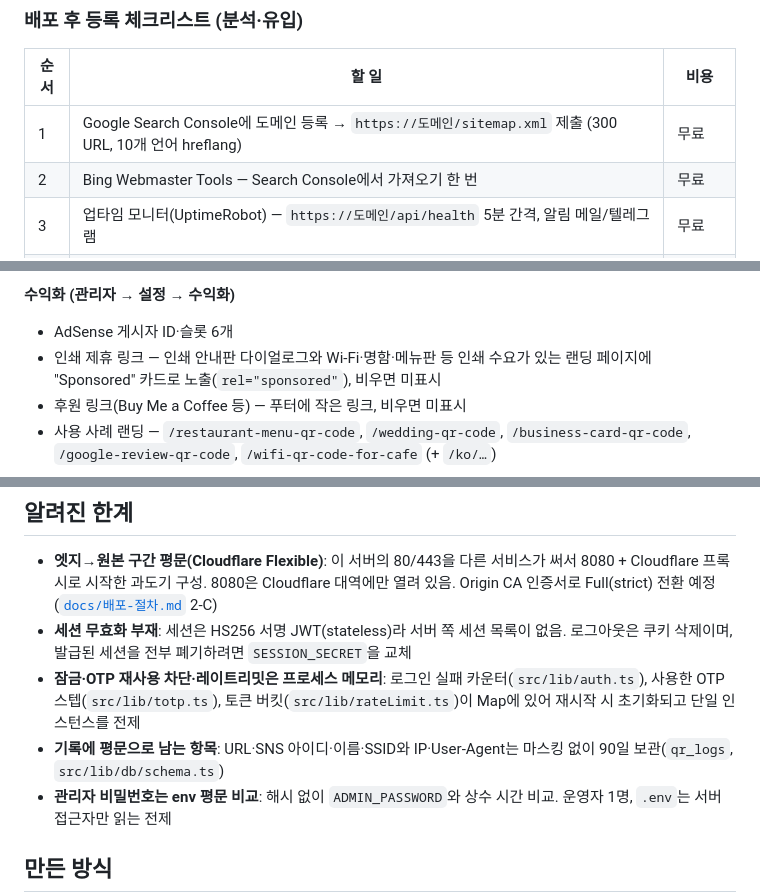
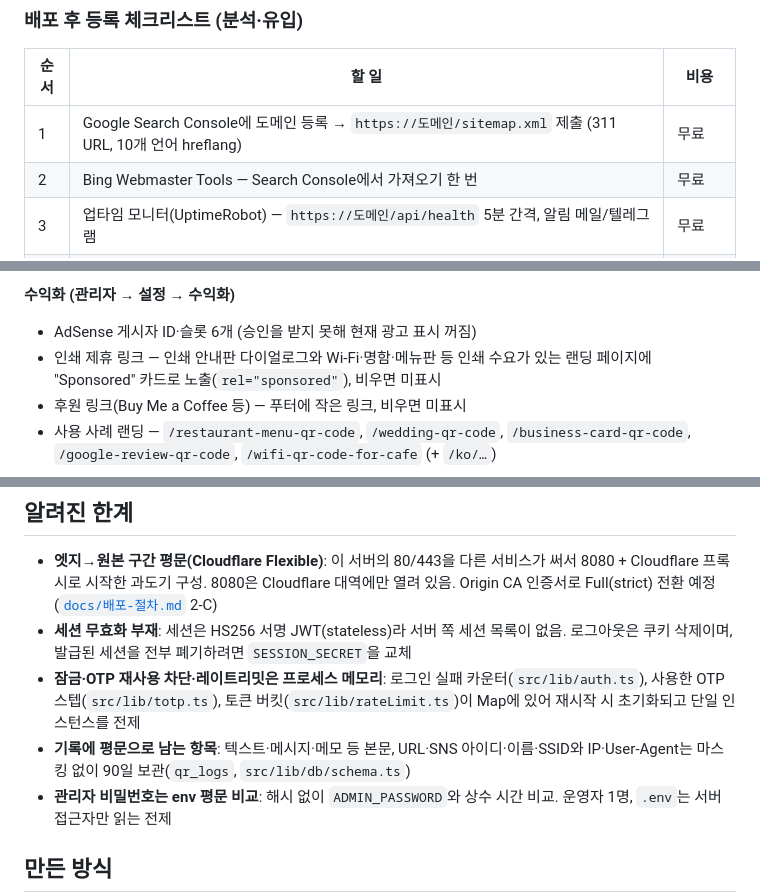
Before and after one commit to vittroi384/qr-web, a Markdown page: README.md, 3 parts joined by grey strips. Rendered like a GitHub page.

```diff
--- a/README.md
+++ b/README.md
@@ -159,7 +165,7 @@ npm run build            # DB 없이도 빌드됨 (모든 페이지가 요청
 
 | 순서 | 할 일 | 비용 |
 | --- | --- | --- |
-| 1 | Google Search Console에 도메인 등록 → `https://도메인/sitemap.xml` 제출 (300 URL, 10개 언어 hreflang) | 무료 |
+| 1 | Google Search Console에 도메인 등록 → `https://도메인/sitemap.xml` 제출 (311 URL, 10개 언어 hreflang) | 무료 |
 | 2 | Bing Webmaster Tools — Search Console에서 가져오기 한 번 | 무료 |
 | 3 | 업타임 모니터(UptimeRobot) — `https://도메인/api/health` 5분 간격, 알림 메일/텔레그램 | 무료 |
 | 4 | Umami 방문 분석 — SSH 터널(`ssh -L 3001:127.0.0.1:3001 ubuntu@서버IP`)로 `http://localhost:3001` 접속 → 비밀번호 변경 → 사이트 추가 → 관리자 설정에 `https://도메인/umami/script.js`·웹사이트 ID 입력 (쿠키 없음, 동의 배너 불필요) | 무료(자체 호스팅) |
@@ -195,7 +201,7 @@ npm run build            # DB 없이도 빌드됨 (모든 페이지가 요청
 - 백업 실패/성공 알림 — `.env`에 `TELEGRAM_BOT_TOKEN`, `TELEGRAM_CHAT_ID`를 넣으면 `scripts/backup.sh`가 텔레그램으로 보고
 
 **수익화 (관리자 → 설정 → 수익화)**
-- AdSense 게시자 ID·슬롯 6개
+- AdSense 게시자 ID·슬롯 6개 (승인을 받지 못해 현재 광고 표시 꺼짐)
 - 인쇄 제휴 링크 — 인쇄 안내판 다이얼로그와 Wi-Fi·명함·메뉴판 등 인쇄 수요가 있는 랜딩 페이지에 "Sponsored" 카드로 노출(`rel="sponsored"`), 비우면 미표시
 - 후원 링크(Buy Me a Coffee 등) — 푸터에 작은 링크, 비우면 미표시
 - 사용 사례 랜딩 — `/restaurant-menu-qr-code`, `/wedding-qr-code`, `/business-card-qr-code`, `/google-review-qr-code`, `/wifi-qr-code-for-cafe` (+ `/ko/…`)
@@ -232,7 +239,7 @@ npm run build            # DB 없이도 빌드됨 (모든 페이지가 요청
 - **엣지→원본 구간 평문(Cloudflare Flexible)**: 이 서버의 80/443을 다른 서비스가 써서 8080 + Cloudflare 프록시로 시작한 과도기 구성. 8080은 Cloudflare 대역에만 열려 있음. Origin CA 인증서로 Full(strict) 전환 예정([`docs/배포-절차.md`](docs/배포-절차.md) 2-C)
 - **세션 무효화 부재**: 세션은 HS256 서명 JWT(stateless)라 서버 쪽 세션 목록이 없음. 로그아웃은 쿠키 삭제이며, 발급된 세션을 전부 폐기하려면 `SESSION_SECRET`을 교체
 - **잠금·OTP 재사용 차단·레이트리밋은 프로세스 메모리**: 로그인 실패 카운터(`src/lib/auth.ts`), 사용한 OTP 스텝(`src/lib/totp.ts`), 토큰 버킷(`src/lib/rateLimit.ts`)이 Map에 있어 재시작 시 초기화되고 단일 인스턴스를 전제
-- **기록에 평문으로 남는 항목**: URL·SNS 아이디·이름·SSID와 IP·User-Agent는 마스킹 없이 90일 보관(`qr_logs`, `src/lib/db/schema.ts`)
+- **기록에 평문으로 남는 항목**: 텍스트·메시지·메모 등 본문, URL·SNS 아이디·이름·SSID와 IP·User-Agent는 마스킹 없이 90일 보관(`qr_logs`, `src/lib/db/schema.ts`)
 - **관리자 비밀번호는 env 평문 비교**: 해시 없이 `ADMIN_PASSWORD`와 상수 시간 비교. 운영자 1명, `.env`는 서버 접근자만 읽는 전제
 
 ## 만든 방식
```
Also changed, not shown: other parts of README.md (+20 -13 lines), assets/batch.png, assets/landing.png, assets/main.png, assets/mobile.png.
